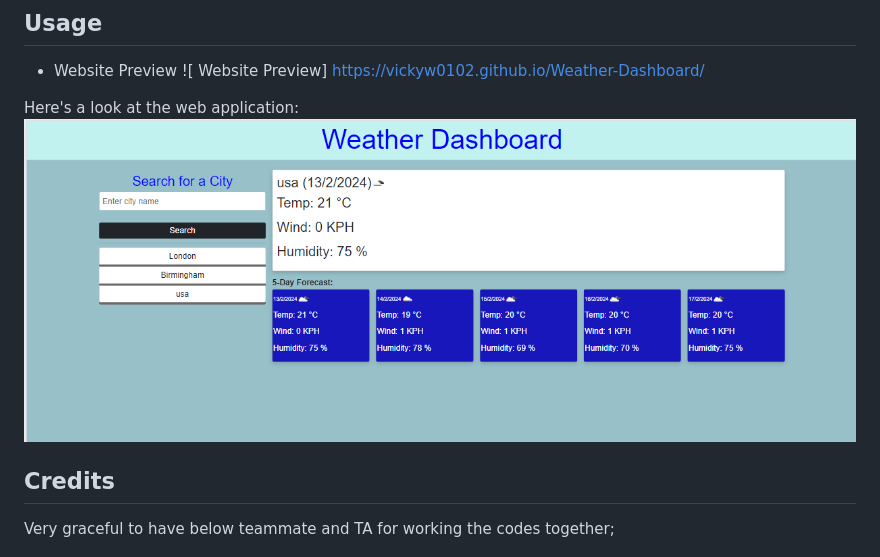
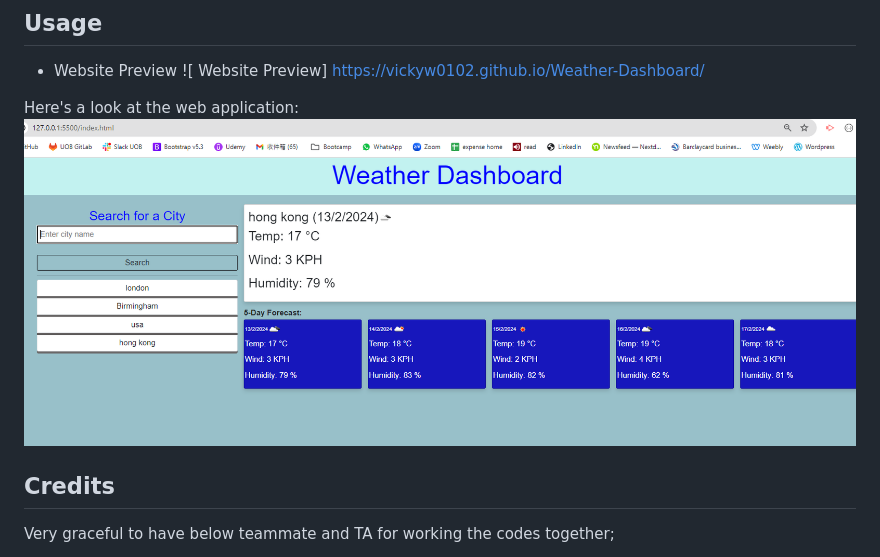
Before and after one commit to vickyw0102/Wearther-Dashboard, a Markdown page: README.md, the part around the change. GitHub-like rendering; pictures changed too: image.png.

Commit message:
updated readme pic and link

```diff
--- a/README.md
+++ b/README.md
@@ -43,7 +43,7 @@ To ensure a dynamic and responsive user experience for checking weather:
 https://vickyw0102.github.io/Weather-Dashboard/
 
 Here's a look at the web application:
-![alt text](image-1.png)
+![alt text](image.png)
 
 
 ## Credits
```
Also changed, not shown: assets/images/image.png (added).
